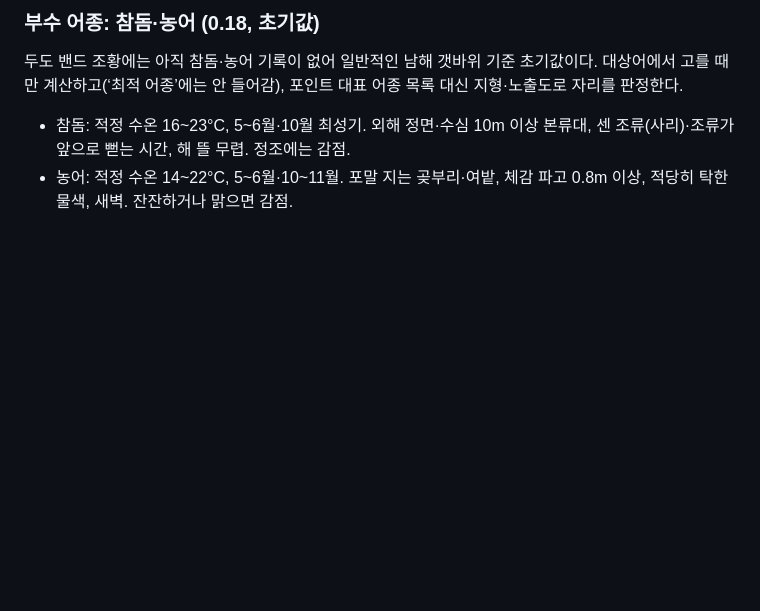
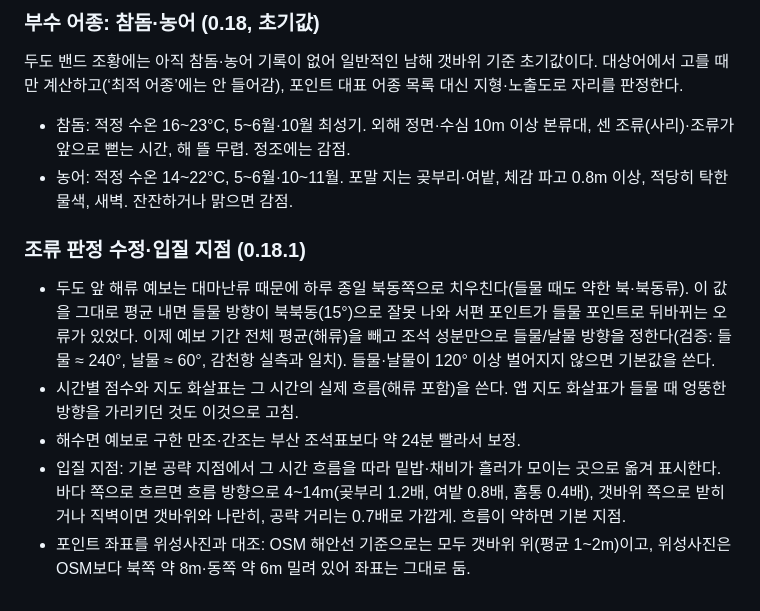
Before and after one commit to boogie23-creator/dudo-fishing, a Markdown page: README.md, the part around the change. GitHub-like rendering; blank space fills up the shorter version.

Commit message:
조류 판정 수정·입질 지점 (문서)

```diff
--- a/README.md
+++ b/README.md
@@ -179,3 +179,10 @@ GitHub Pages(실시간 모드)에서는 Open-Meteo 해수면 예보의 만조·
 두도 밴드 조황에는 아직 참돔·농어 기록이 없어 일반적인 남해 갯바위 기준 초기값이다. 대상어에서 고를 때만 계산하고(‘최적 어종’에는 안 들어감), 포인트 대표 어종 목록 대신 지형·노출도로 자리를 판정한다.
 - 참돔: 적정 수온 16~23°C, 5~6월·10월 최성기. 외해 정면·수심 10m 이상 본류대, 센 조류(사리)·조류가 앞으로 뻗는 시간, 해 뜰 무렵. 정조에는 감점.
 - 농어: 적정 수온 14~22°C, 5~6월·10~11월. 포말 지는 곶부리·여밭, 체감 파고 0.8m 이상, 적당히 탁한 물색, 새벽. 잔잔하거나 맑으면 감점.
+
+### 조류 판정 수정·입질 지점 (0.18.1)
+- 두도 앞 해류 예보는 대마난류 때문에 하루 종일 북동쪽으로 치우친다(들물 때도 약한 북·북동류). 이 값을 그대로 평균 내면 들물 방향이 북북동(15°)으로 잘못 나와 서편 포인트가 들물 포인트로 뒤바뀌는 오류가 있었다. 이제 예보 기간 전체 평균(해류)을 빼고 조석 성분만으로 들물/날물 방향을 정한다(검증: 들물 ≈ 240°, 날물 ≈ 60°, 감천항 실측과 일치). 들물·날물이 120° 이상 벌어지지 않으면 기본값을 쓴다.
+- 시간별 점수와 지도 화살표는 그 시간의 실제 흐름(해류 포함)을 쓴다. 앱 지도 화살표가 들물 때 엉뚱한 방향을 가리키던 것도 이것으로 고침.
+- 해수면 예보로 구한 만조·간조는 부산 조석표보다 약 24분 빨라서 보정.
+- 입질 지점: 기본 공략 지점에서 그 시간 흐름을 따라 밑밥·채비가 흘러가 모이는 곳으로 옮겨 표시한다. 바다 쪽으로 흐르면 흐름 방향으로 4~14m(곶부리 1.2배, 여밭 0.8배, 홈통 0.4배), 갯바위 쪽으로 받히거나 직벽이면 갯바위와 나란히, 공략 거리는 0.7배로 가깝게. 흐름이 약하면 기본 지점.
+- 포인트 좌표를 위성사진과 대조: OSM 해안선 기준으로는 모두 갯바위 위(평균 1~2m)이고, 위성사진은 OSM보다 북쪽 약 8m·동쪽 약 6m 밀려 있어 좌표는 그대로 둠.
```
